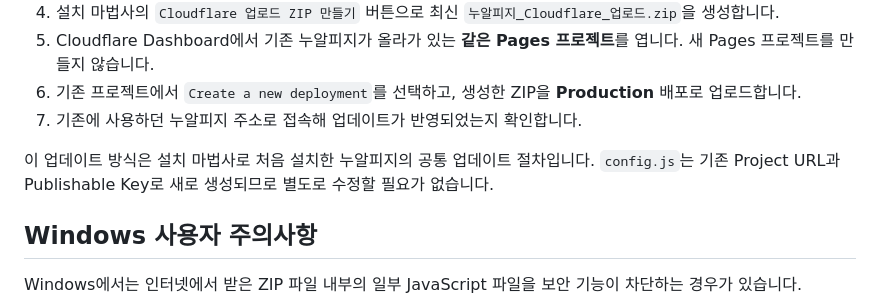
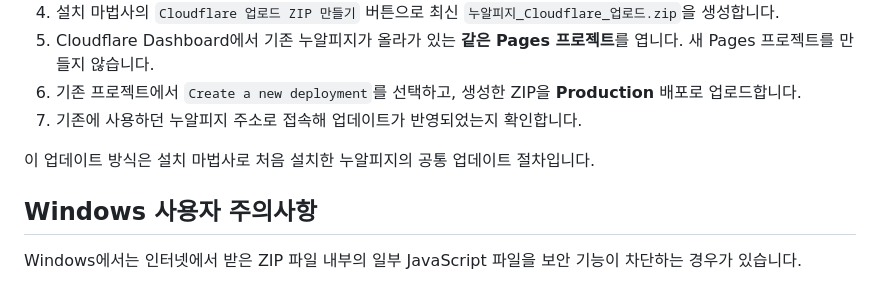
Before and after one commit to jpp1e/N-RPG, a Markdown page: README.md, the part around the change. GitHub-like rendering.

```diff
--- a/README.md
+++ b/README.md
@@ -40,7 +40,7 @@ GM과 플레이어가 온라인 방에 접속해 캐릭터와 세션 정보를
 6. 기존 프로젝트에서 `Create a new deployment`를 선택하고, 생성한 ZIP을 **Production** 배포로 업로드합니다.
 7. 기존에 사용하던 누알피지 주소로 접속해 업데이트가 반영되었는지 확인합니다.
 
-이 업데이트 방식은 설치 마법사로 처음 설치한 누알피지의 공통 업데이트 절차입니다. `config.js`는 기존 Project URL과 Publishable Key로 새로 생성되므로 별도로 수정할 필요가 없습니다.
+이 업데이트 방식은 설치 마법사로 처음 설치한 누알피지의 공통 업데이트 절차입니다.
 
 ## Windows 사용자 주의사항
 
```
